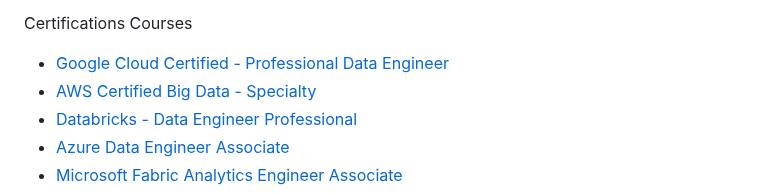
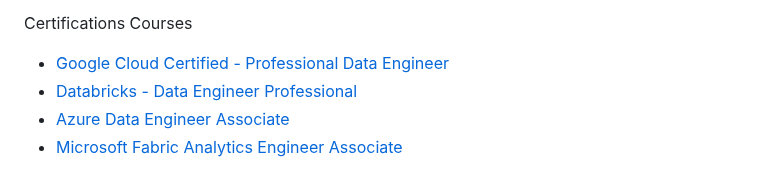
Before and after one commit to DataExpert-io/data-engineer-handbook, a Markdown page: README.md, the part around the change. GitHub-like rendering.

Commit message:
Fixes README.md AWS certification duplicate

```diff
--- a/README.md
+++ b/README.md
@@ -208,7 +208,6 @@ Courses / Academies
 Certifications Courses
 
 - [Google Cloud Certified - Professional Data Engineer](https://cloud.google.com/certification/data-engineer)
-- [AWS Certified Big Data - Specialty](https://aws.amazon.com/certification/certified-data-engineer-associate/)
 - [Databricks - Data Engineer Professional](https://www.databricks.com/learn/certification/data-engineer-professional)
 - [Azure Data Engineer Associate](https://learn.microsoft.com/credentials/certifications/azure-data-engineer/)
 - [Microsoft Fabric Analytics Engineer Associate](https://learn.microsoft.com/credentials/certifications/fabric-analytics-engineer-associate/)
```
